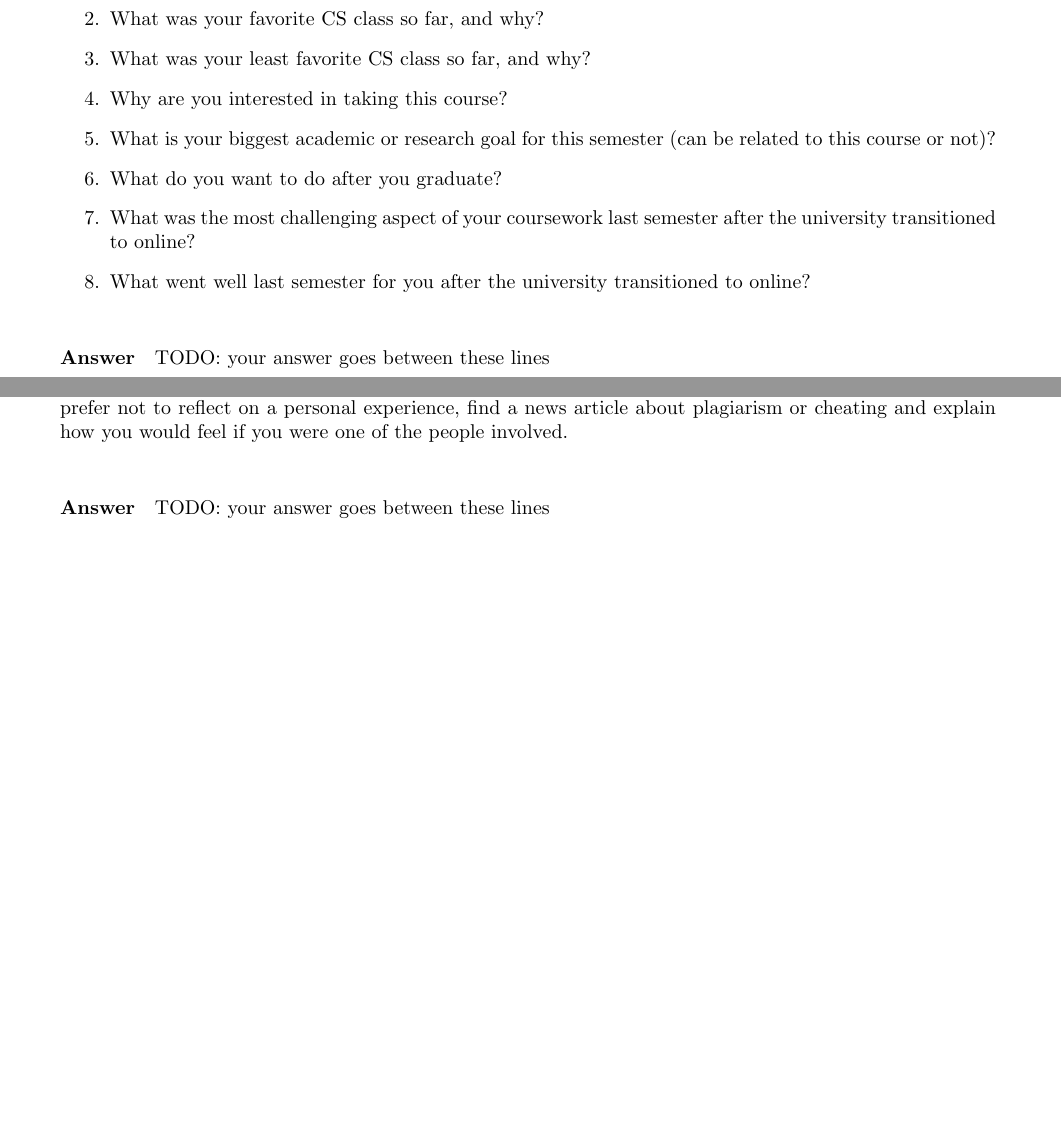
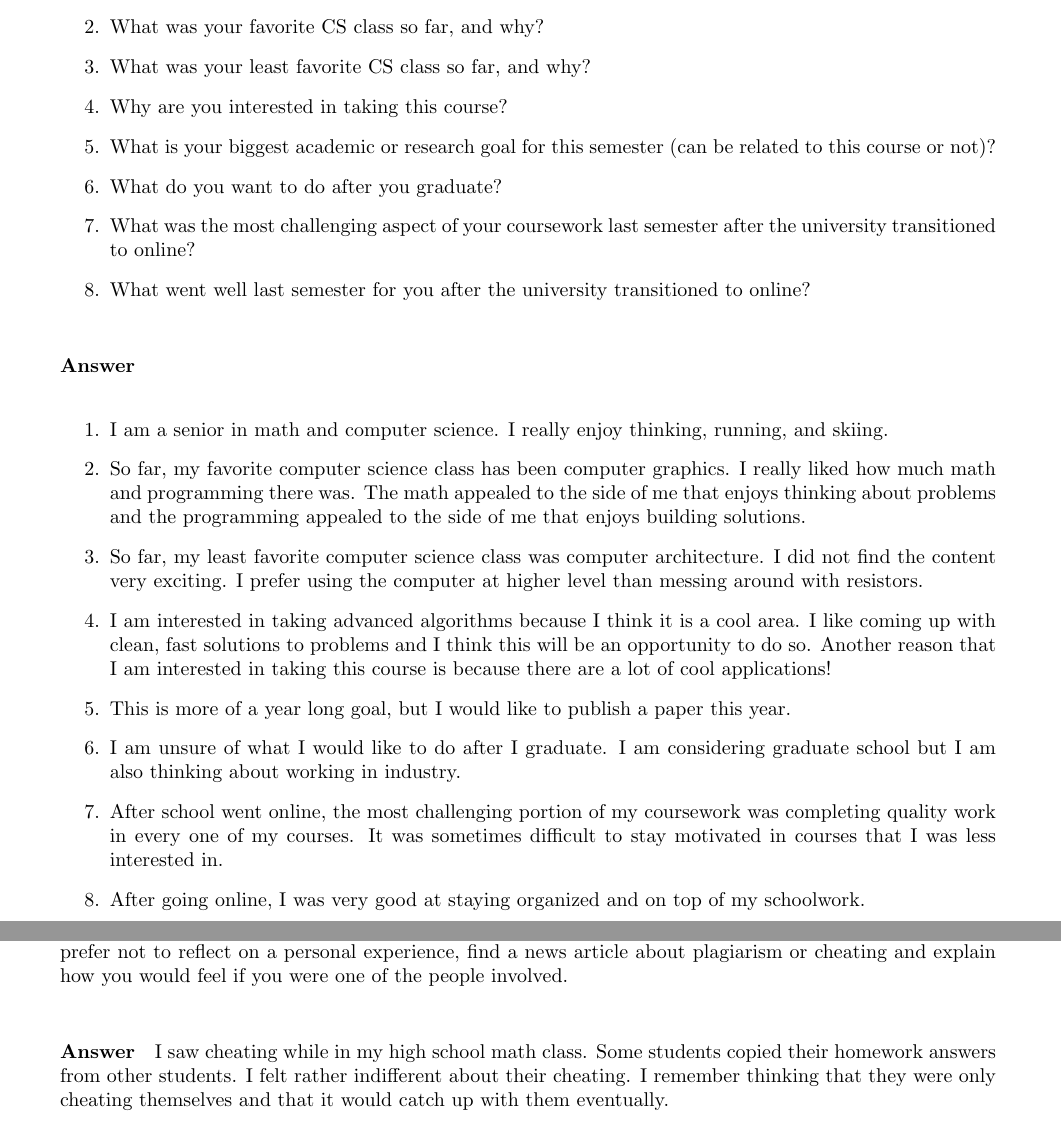
Before and after one commit to nathanstouffer/adv-alg, a LaTeX document (hw/hw-1/hw-1.tex): two parts of pages 2 and 4 of 8, joined at a grey line, cut so that both start at the same text, the shorter picture padded with empty space. Compiled offline with pdfLaTeX.

Commit message:
continuing hw 1

```diff
--- a/hw/hw-1/hw-1.tex
+++ b/hw/hw-1/hw-1.tex
@@ -45,7 +45,25 @@ Answer the following questions:
 
 % ============================================
 
-TODO: your answer goes between these lines
+\begin{enumerate}
+    \item I am a senior in math and computer science.
+    I really enjoy thinking, running, and skiing.
+    \item So far, my favorite computer science class has been computer graphics.
+    I really liked how much math and programming there was.
+    The math appealed to the side of me that enjoys thinking about problems and the programming appealed to the side of me that enjoys building solutions.
+    \item So far, my least favorite computer science class was computer architecture.
+    I did not find the content very exciting.
+    I prefer using the computer at higher level than messing around with resistors.
+    \item I am interested in taking advanced algorithms because I think it is a cool area.
+    I like coming up with clean, fast solutions to problems and I think this will be an opportunity to do so.
+    Another reason that I am interested in taking this course is because there are a lot of cool applications!
+    \item This is more of a year long goal, but I would like to publish a paper this year.
+    \item I am unsure of what I would like to do after I graduate.
+    I am considering graduate school but I am also thinking about working in industry.
+    \item After school went online, the most challenging portion of my coursework was completing quality work in every one of my courses.
+    It was sometimes difficult to stay motivated in courses that I was less interested in.
+    \item After going online, I was very good at staying organized and on top of my schoolwork.
+\end{enumerate}
 
 % ============================================
 
@@ -86,12 +104,14 @@ TODO: write a statement confirming you have completed these tasks.
     article about plagiarism or cheating and explain how you would feel if you
     were one of the people involved.
 
-
 \paragraph{Answer}
 
 % ============================================
 
-TODO: your answer goes between these lines
+I saw cheating while in my high school math class.
+Some students copied their homework answers from other students.
+I felt rather indifferent about their cheating.
+I remember thinking that they were only cheating themselves and that it would catch up with them eventually.
 
 % ============================================
 
```
Also changed, not shown: hw/hw-1/hw-1.pdf, hw/hw-1/hw-1.tex (2 more changed lines).
